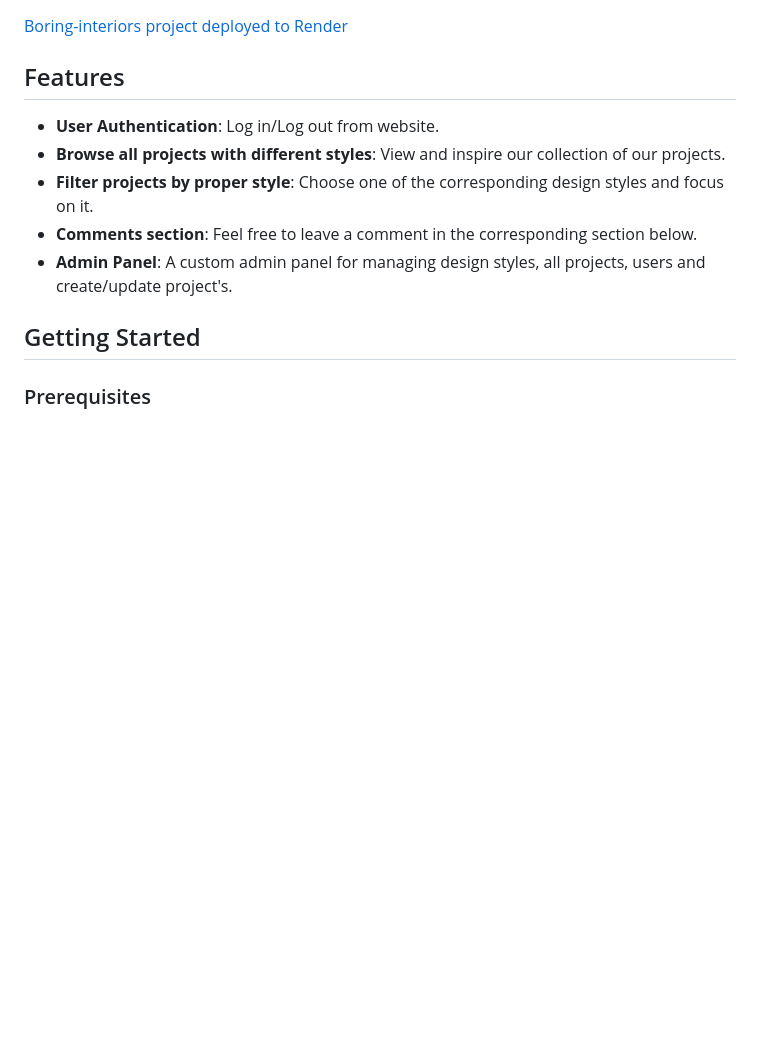
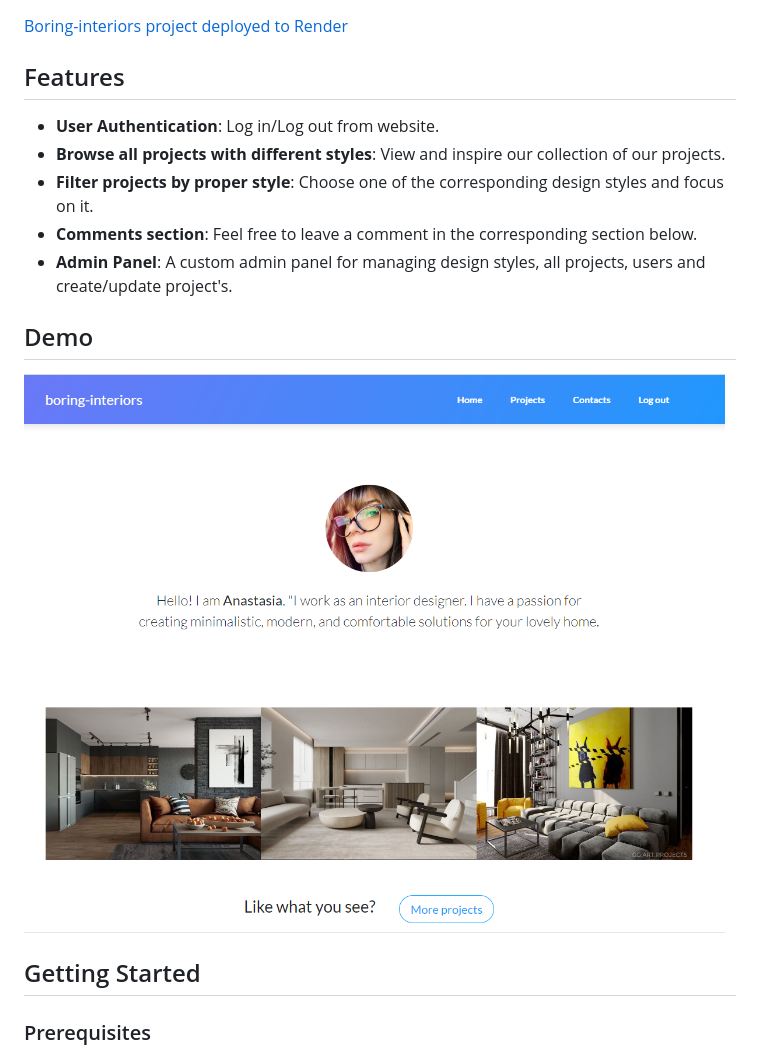
Before and after one commit to lgSilay/Boring-design, a Markdown page: README.md, the part around the change. GitHub-like rendering; pictures changed too: title.png (added); blank space fills up the shorter version.

Commit message:
Make README.md looks betters

```diff
--- a/README.md
+++ b/README.md
@@ -15,6 +15,11 @@ Boring Interiors is a web application built with Django that allows users to bro
 - **Filter projects by proper style**: Choose one of the corresponding design styles and focus on it.
 - **Comments section**: Feel free to leave a comment in the corresponding section below.
 - **Admin Panel**: A custom admin panel for managing design styles, all projects, users and create/update project's.
+
+
+## Demo
+
+![title.PNG](title.png)
 
 ## Getting Started
 
```
